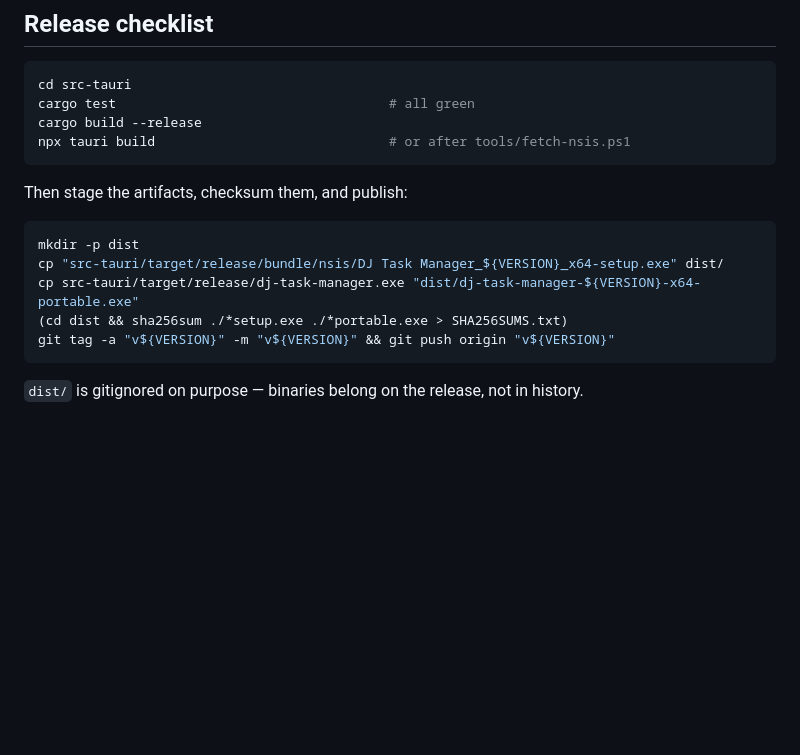
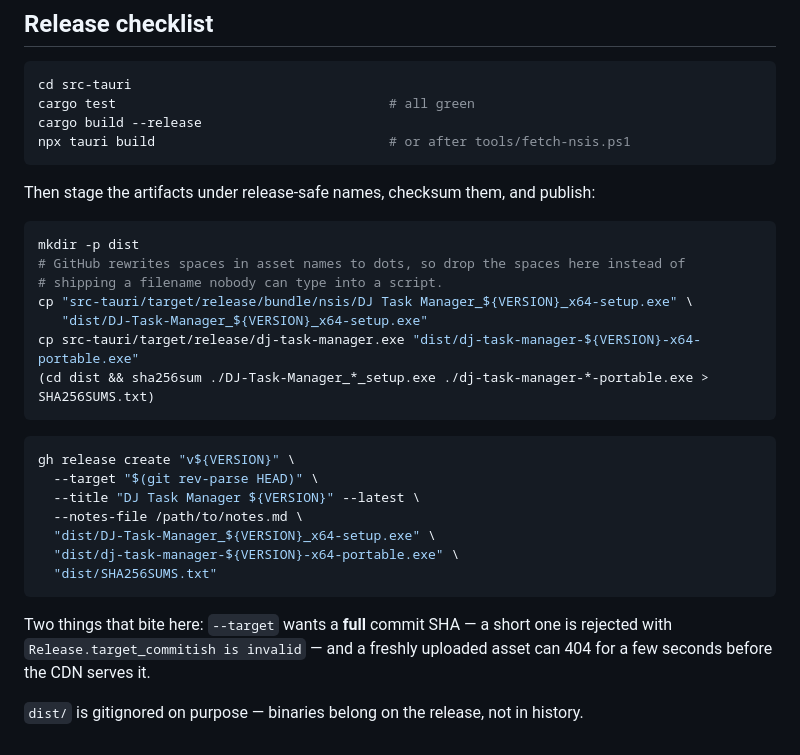
Before and after one commit to JAYASIMMA/ChronoTask-desktop, a Markdown page: docs/BUILDING.md, the part around the change. GitHub-like rendering; blank space fills up the shorter version.

Commit message:
docs: match the published asset names and record the release gotchas
GitHub rewrites spaces in release asset names to dots, so the installer is published
as DJ-Task-Manager_2.6.0_x64-setup.exe and a %20 download URL 404s. Update the README
and INSTALL to that name, and document it in the BUILDING release checklist along with
the two things that failed on the first attempt: --target needs a full commit SHA, and
a freshly uploaded asset can 404 briefly before the CDN serves it.

````diff
--- a/docs/BUILDING.md
+++ b/docs/BUILDING.md
@@ -127,14 +127,30 @@ cargo build --release
 npx tauri build                              # or after tools/fetch-nsis.ps1
 ```
 
-Then stage the artifacts, checksum them, and publish:
+Then stage the artifacts under release-safe names, checksum them, and publish:
 
 ```bash
 mkdir -p dist
-cp "src-tauri/target/release/bundle/nsis/DJ Task Manager_${VERSION}_x64-setup.exe" dist/
+# GitHub rewrites spaces in asset names to dots, so drop the spaces here instead of
+# shipping a filename nobody can type into a script.
+cp "src-tauri/target/release/bundle/nsis/DJ Task Manager_${VERSION}_x64-setup.exe" \
+   "dist/DJ-Task-Manager_${VERSION}_x64-setup.exe"
 cp src-tauri/target/release/dj-task-manager.exe "dist/dj-task-manager-${VERSION}-x64-portable.exe"
-(cd dist && sha256sum ./*setup.exe ./*portable.exe > SHA256SUMS.txt)
-git tag -a "v${VERSION}" -m "v${VERSION}" && git push origin "v${VERSION}"
+(cd dist && sha256sum ./DJ-Task-Manager_*_setup.exe ./dj-task-manager-*-portable.exe > SHA256SUMS.txt)
 ```
 
+```bash
+gh release create "v${VERSION}" \
+  --target "$(git rev-parse HEAD)" \
+  --title "DJ Task Manager ${VERSION}" --latest \
+  --notes-file /path/to/notes.md \
+  "dist/DJ-Task-Manager_${VERSION}_x64-setup.exe" \
+  "dist/dj-task-manager-${VERSION}-x64-portable.exe" \
+  "dist/SHA256SUMS.txt"
+```
+
+Two things that bite here: `--target` wants a **full** commit SHA — a short one is
+rejected with `Release.target_commitish is invalid` — and a freshly uploaded asset can
+404 for a few seconds before the CDN serves it.
+
 `dist/` is gitignored on purpose — binaries belong on the release, not in history.
````
Also changed, not shown: README.md (+2 -2 lines), docs/INSTALL.md (+8 -3 lines).
